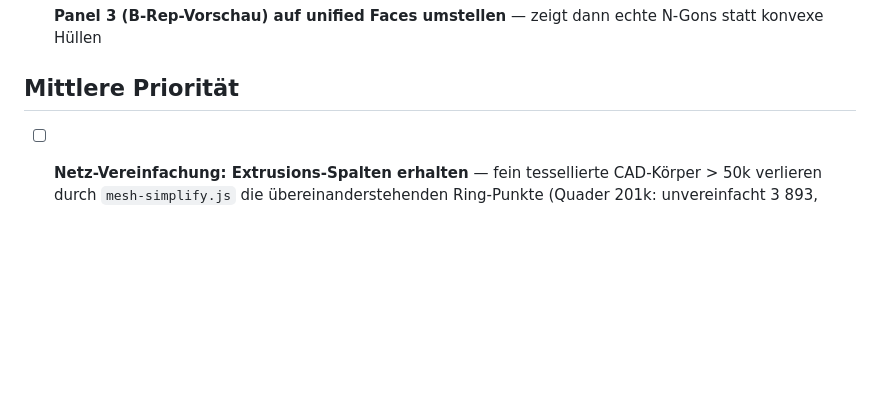
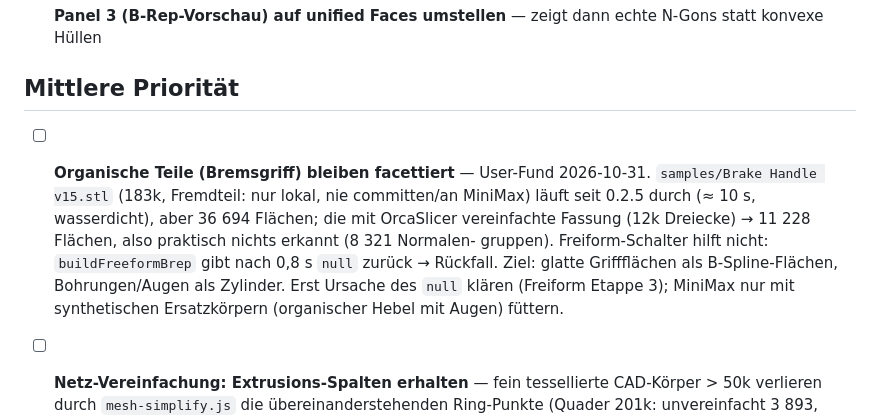
Before and after one commit to JustNotesa/stlReverse, a Markdown page: TODO.md, the part around the change. Drawn GitHub-style; blank space fills up the shorter version.

Commit message:
TODO: organische Teile (Bremsgriff) bleiben facettiert, Freiform gibt null zurück
Co-Authored-By: Claude Opus 5.5 <noreply@anthropic.com>

```diff
--- a/TODO.md
+++ b/TODO.md
@@ -54,6 +54,13 @@ Ziel: `buildVolumeStepBrepV2` liefert aktuell 1 ADVANCED_FACE pro normalGroup-Re
 - [ ] **Panel 3 (B-Rep-Vorschau) auf unified Faces umstellen** — zeigt dann echte N-Gons statt konvexe Hüllen
 
 ## Mittlere Priorität
+
+- [ ] **Organische Teile (Bremsgriff) bleiben facettiert** — User-Fund 2026-10-31. `samples/Brake Handle v15.stl`
+  (183k, Fremdteil: nur lokal, nie committen/an MiniMax) läuft seit 0.2.5 durch (≈ 10 s, wasserdicht), aber 36 694 Flächen;
+  die mit OrcaSlicer vereinfachte Fassung (12k Dreiecke) → 11 228 Flächen, also praktisch nichts erkannt (8 321 Normalen-
+  gruppen). Freiform-Schalter hilft nicht: `buildFreeformBrep` gibt nach 0,8 s `null` zurück → Rückfall. Ziel: glatte
+  Griffflächen als B-Spline-Flächen, Bohrungen/Augen als Zylinder. Erst Ursache des `null` klären (Freiform Etappe 3);
+  MiniMax nur mit synthetischen Ersatzkörpern (organischer Hebel mit Augen) füttern.
 
 - [ ] **Netz-Vereinfachung: Extrusions-Spalten erhalten** — fein tessellierte CAD-Körper > 50k verlieren durch
   `mesh-simplify.js` die übereinanderstehenden Ring-Punkte (Quader 201k: unvereinfacht 3 893, nach 50k 14 068 Export-
```
